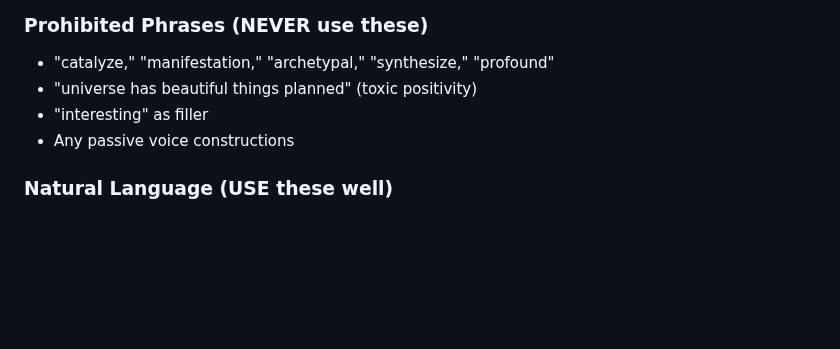
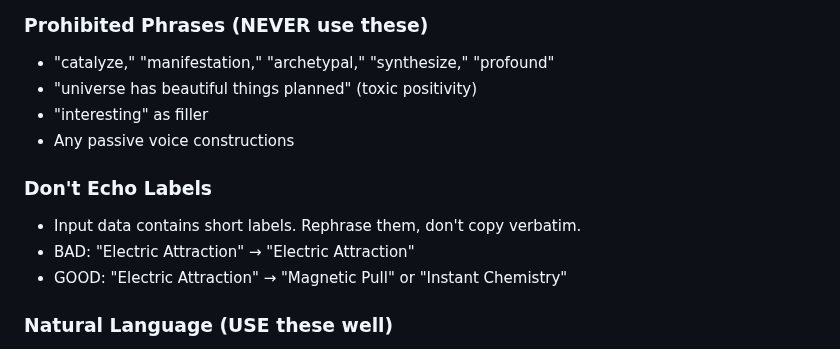
Before and after one commit to ebursztein/arca-backend, a Markdown page: functions/templates/voice.md, the part around the change. Rendered like a GitHub page; blank space fills up the shorter version.

Commit message:
voice tweak

```diff
--- a/functions/templates/voice.md
+++ b/functions/templates/voice.md
@@ -66,6 +66,11 @@ User's age/generation will be provided. Adapt your voice:
 - "interesting" as filler
 - Any passive voice constructions
 
+### Don't Echo Labels
+- Input data contains short labels. Rephrase them, don't copy verbatim.
+- BAD: "Electric Attraction" → "Electric Attraction"
+- GOOD: "Electric Attraction" → "Magnetic Pull" or "Instant Chemistry"
+
 ### Natural Language (USE these well)
 - "energy" - use it practically ("your energy is low today"), not mystically ("universal energy aligns")
 - "vibe" - use it naturally ("the vibe between you two"), not vaguely ("good vibes only")
```
